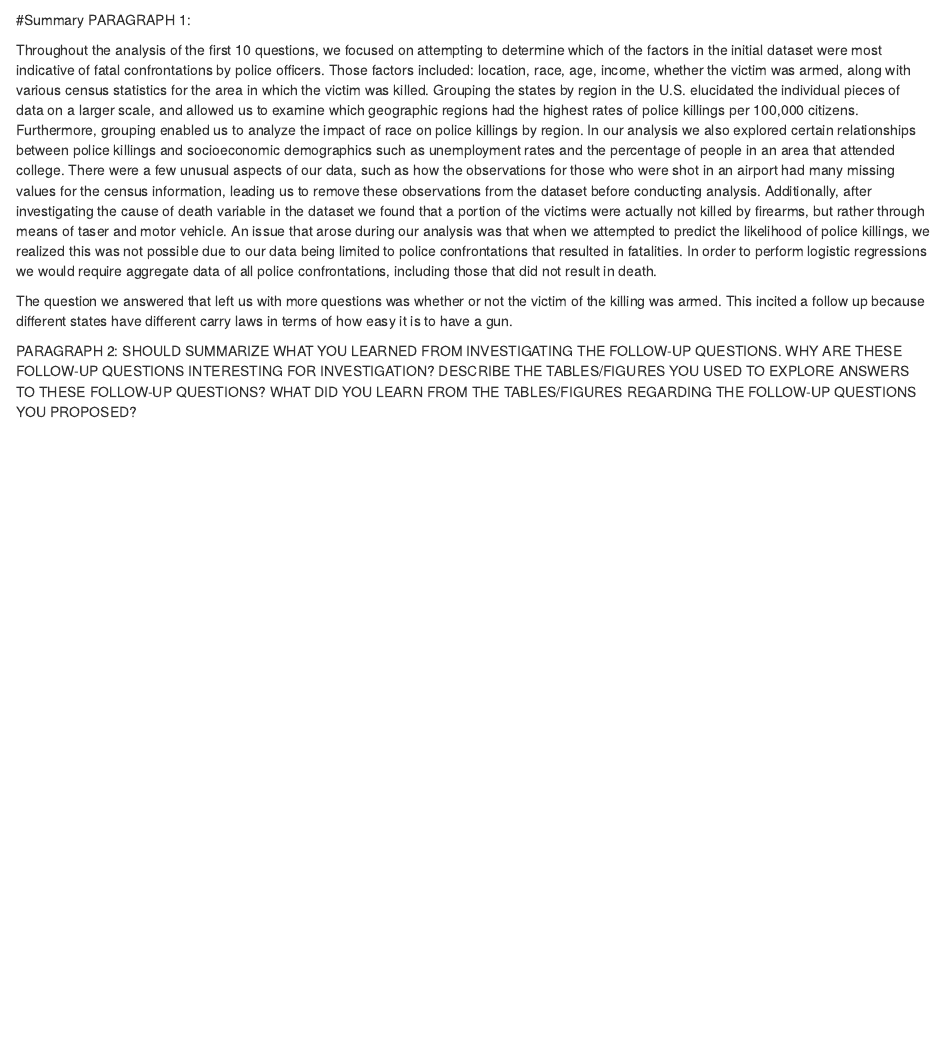
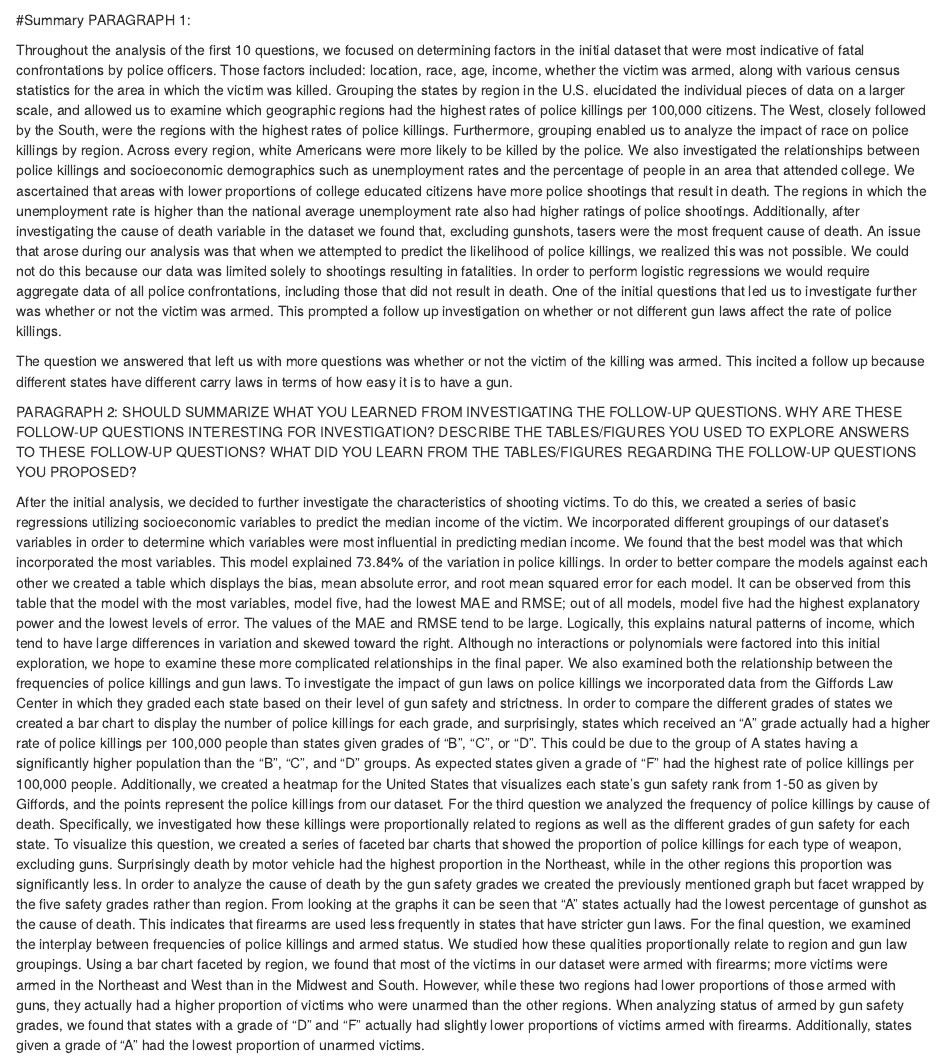
Before and after one commit to cjakuc/Data-Science-PK, an R Markdown document (EDA Partial.Rmd): the page in a window 1100 px wide, from 10020 px down. Rendered offline with R 4.5, knitr and Pandoc, with nearby package versions; code that draws random numbers runs with fixed seeds of ours; some code elsewhere in the file could not run offline.

Commit message:
Update EDA Partial.Rmd

```diff
--- a/EDA Partial.Rmd
+++ b/EDA Partial.Rmd
@@ -799,8 +799,11 @@ ggplot(data=Armed.laws) +
 #Summary
 PARAGRAPH 1:
 
-Throughout the analysis of the first 10 questions, we focused on attempting  to determine which of the factors in the initial dataset were most indicative of fatal confrontations by police officers. Those factors included: location, race, age, income, whether  the victim was armed, along with various census statistics for the area in which the victim was killed. Grouping the states by region in the U.S. elucidated the individual pieces of data on a larger scale, and allowed us to examine which geographic regions had the highest rates of police killings per 100,000 citizens. Furthermore, grouping enabled us to analyze the impact of race on police killings by region. In our analysis we also explored certain relationships between police killings and socioeconomic demographics such as  unemployment rates and the percentage of people in an area that attended college. There were a few unusual aspects of our data, such as how the observations for those who were shot in an airport had many missing values for the census information, leading us to remove these observations from the dataset before conducting analysis. Additionally, after investigating the cause of death variable in the dataset we found that a portion of the victims were actually not killed by firearms, but rather through means of taser and motor vehicle. An issue that arose during our analysis was that when we attempted to predict the likelihood of police killings, we realized this was not possible due to our data being limited to police confrontations that resulted in fatalities. In order to perform logistic regressions we would require aggregate data of all police confrontations, including those that did not result in death.
+Throughout the analysis of the first 10 questions, we focused on determining factors in the initial dataset that were most indicative of fatal confrontations by police officers. Those factors included: location, race, age, income, whether the victim was armed, along with various census statistics for the area in which the victim was killed. Grouping the states by region in the U.S. elucidated the individual pieces of data on a larger scale, and allowed us to examine which geographic regions had the highest rates of police killings per 100,000 citizens. The West, closely followed by the South, were the regions with the highest rates of police killings.  Furthermore, grouping enabled us to analyze the impact of race on police killings by region. Across every region, white Americans were more likely to be killed by the police. We also investigated the relationships between police killings and socioeconomic demographics such as unemployment rates and the percentage of people in an area that attended college. We ascertained that areas with lower proportions of college educated citizens have more police shootings that result in death. The regions in which the unemployment rate is higher than the national average unemployment rate also had higher ratings of police shootings. Additionally, after investigating the cause of death variable in the dataset we found that, excluding gunshots, tasers were the most frequent cause of death. An issue that arose during our analysis was that when we attempted to predict the likelihood of police killings, we realized this was not possible. We could not do this because our data was limited solely to shootings resulting in fatalities. In order to perform logistic regressions we would require aggregate data of all police confrontations, including those that did not result in death. One of the initial questions that led us to investigate further was whether or not the victim was armed. This prompted a follow up investigation on whether or not different gun laws affect the rate of police killings.
 
 The question we answered that left us with more questions was whether or not the victim of the killing was armed. This incited a follow up because different states have different carry laws in terms of how easy it is to have a gun.
 
 PARAGRAPH 2: SHOULD SUMMARIZE WHAT YOU LEARNED FROM INVESTIGATING THE FOLLOW-UP QUESTIONS. WHY ARE THESE FOLLOW-UP QUESTIONS INTERESTING FOR INVESTIGATION? DESCRIBE THE TABLES/FIGURES YOU USED TO EXPLORE ANSWERS TO THESE FOLLOW-UP QUESTIONS? WHAT DID YOU LEARN FROM THE TABLES/FIGURES REGARDING THE FOLLOW-UP QUESTIONS YOU PROPOSED?
+
+
+After the initial analysis, we decided to further investigate the characteristics of shooting victims. To do this, we created a series of basic regressions utilizing socioeconomic variables to predict the median income of the victim. We incorporated different groupings of our dataset’s variables in order to determine which variables were most influential in predicting median income. We found that the best model was that which incorporated the most variables. This model explained 73.84% of the variation in police killings. In order to better compare the models against each other we created a table which displays the bias, mean absolute error, and root mean squared error for each model. It can be observed from this table that the model with the most variables, model five, had the lowest MAE and RMSE; out of all models, model five had the highest explanatory power and the lowest levels of error. The values of the MAE and RMSE tend to be large. Logically, this explains natural patterns of income, which tend to have large differences in variation and skewed toward the right. Although no interactions or polynomials were factored into this initial exploration, we hope to examine these more complicated relationships in the final paper. We also examined both the relationship between the frequencies of police killings and gun laws. To investigate the impact of gun laws on police killings we incorporated data from the Giffords Law Center in which they graded each state based on their level of gun safety and strictness. In order to compare the different grades of states we created a bar chart to display the number of police killings for each grade, and surprisingly, states which received an “A” grade actually had a higher rate of police killings per 100,000 people than states given grades of “B”, “C”,  or “D”. This could be due to the group of A states having a significantly  higher population than the “B”, “C”, and “D” groups. As expected states given a grade of “F” had the highest rate of police killings per 100,000 people.  Additionally, we created a heatmap for the United States that visualizes each state’s gun safety rank from 1-50 as given by Giffords, and the points represent the police killings from our dataset. For the third question we analyzed the frequency of police killings by cause of death. Specifically, we investigated how these killings were proportionally related to regions as well as the different grades of gun safety for each state. To visualize this question, we created a series of faceted bar charts that showed the proportion of police killings for each type of weapon, excluding guns. Surprisingly death by motor vehicle had the highest proportion in the Northeast, while in the other regions this proportion was significantly less. In order to analyze the cause of death by the gun safety grades we created the previously mentioned graph but facet wrapped by the five safety grades rather than region. From looking at the graphs it can be seen that “A” states actually had the lowest percentage of gunshot as the cause of death. This indicates that firearms are used less frequently in states that have stricter gun laws. For the final question, we examined the interplay between frequencies of police killings and armed status. We studied how these qualities proportionally relate to region and gun law groupings. Using a bar chart faceted by region, we found that most of the victims in our dataset were armed with firearms; more victims were armed in the Northeast and West than in the Midwest and South. However, while these two regions had lower proportions of those armed with guns, they actually had a higher proportion of victims who were unarmed than the other regions. When analyzing status of armed by gun safety grades, we found that states with a grade of “D” and “F” actually had slightly lower proportions of victims armed with firearms. Additionally, states given a grade of “A” had the lowest proportion of unarmed victims.
```
